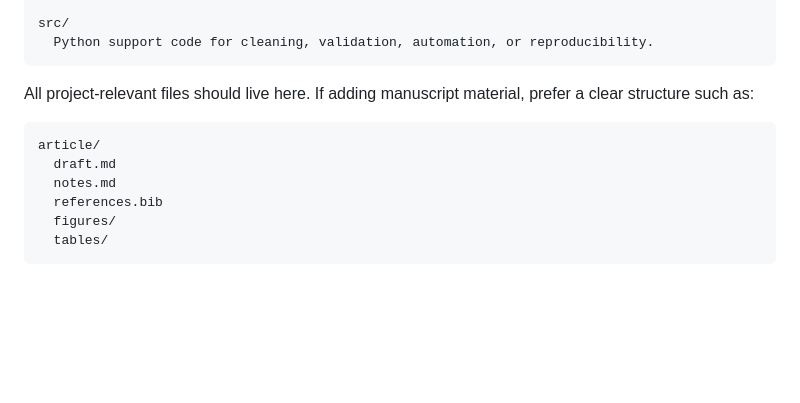
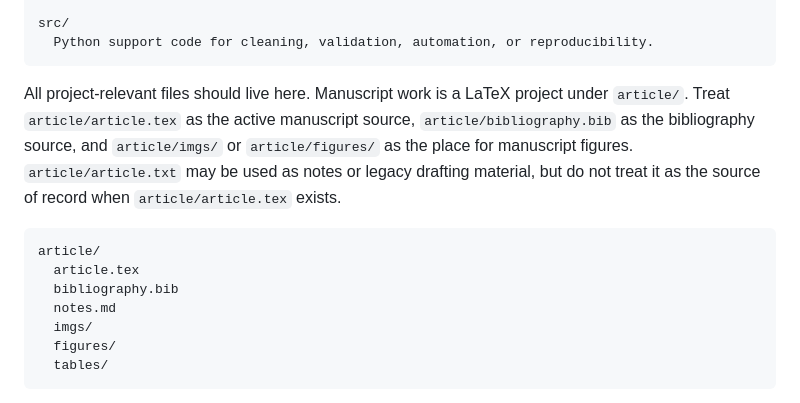
Before and after one commit to vitalii-kaplan/inz-visa-decisions, a Markdown page: AGENTS.md, the part around the change. GitHub-like rendering; blank space fills up the shorter version.

Commit message:
AGENTS updated

````diff
--- a/AGENTS.md
+++ b/AGENTS.md
@@ -50,13 +50,14 @@ src/
   Python support code for cleaning, validation, automation, or reproducibility.
 ```
 
-All project-relevant files should live here. If adding manuscript material, prefer a clear structure such as:
+All project-relevant files should live here. Manuscript work is a LaTeX project under `article/`. Treat `article/article.tex` as the active manuscript source, `article/bibliography.bib` as the bibliography source, and `article/imgs/` or `article/figures/` as the place for manuscript figures. `article/article.txt` may be used as notes or legacy drafting material, but do not treat it as the source of record when `article/article.tex` exists.
 
 ```text
 article/
-  draft.md
+  article.tex
+  bibliography.bib
   notes.md
-  references.bib
+  imgs/
   figures/
   tables/
 ```
````
